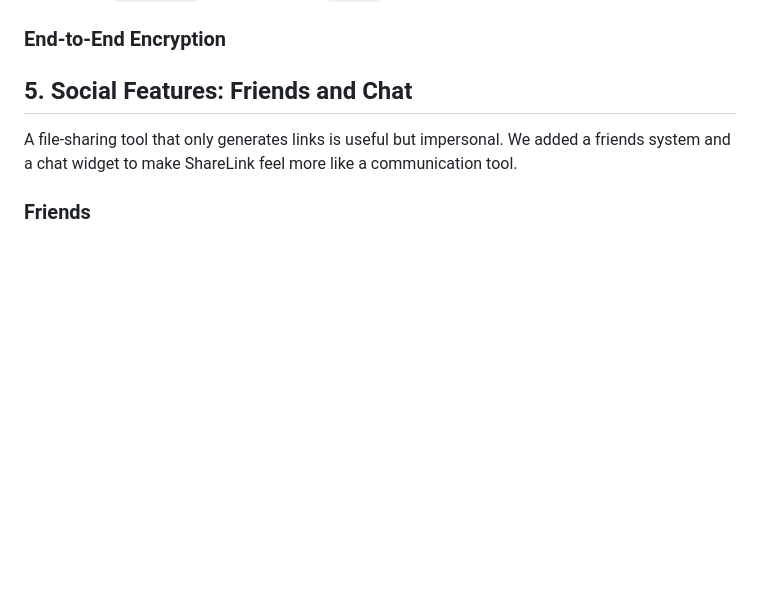
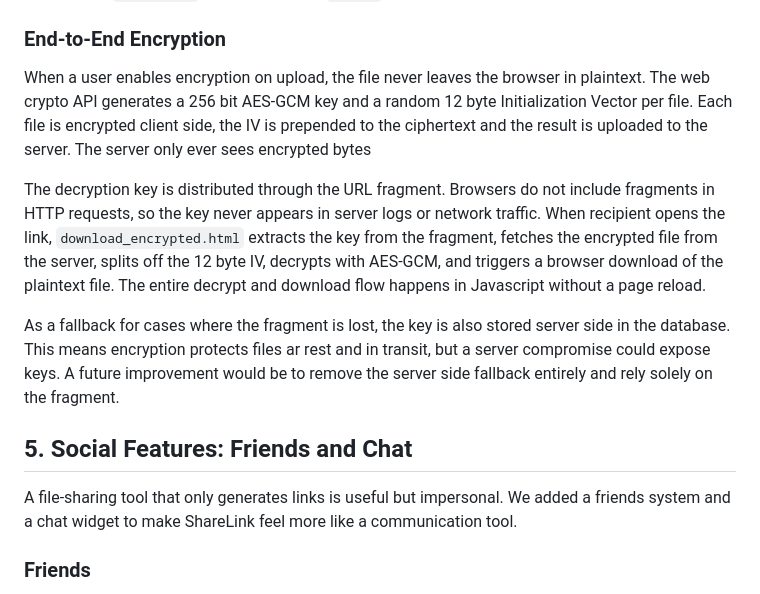
Before and after one commit to cs-ucc-ie/CS3305-2026-Team-9, a Markdown page: REPORT.md, the part around one of its changes. Drawn GitHub-style; blank space fills up the shorter version.

```diff
--- a/REPORT.md
+++ b/REPORT.md
@@ -100,6 +100,12 @@ would mean implementing four functions in `storage.py` without touching
 `app.py`.
 
 ### End-to-End Encryption
+
+When a user enables encryption on upload, the file never leaves the browser in plaintext. The web crypto API generates a 256 bit AES-GCM key and a random 12 byte Initialization Vector per file. Each file is encrypted client side, the IV is prepended to the ciphertext and the result is uploaded to the server. The server only ever sees encrypted bytes
+
+The decryption key is distributed through the URL fragment. Browsers do not include fragments in HTTP requests, so the key never appears in server logs or network traffic. When recipient opens the link, `download_encrypted.html` extracts the key from the fragment, fetches the encrypted file from the server, splits off the 12 byte IV, decrypts with AES-GCM, and triggers a browser download of the plaintext file. The entire decrypt and download flow happens in Javascript without a page reload.
+
+As a fallback for cases where the fragment is lost, the key is also stored server side in the database. This means encryption protects files ar rest and in transit, but a server compromise could expose keys. A future improvement would be to remove the server side fallback entirely and rely solely on the fragment.
 
 
 
```
Also changed, not shown: other parts of REPORT.md (+19 -18 lines).
